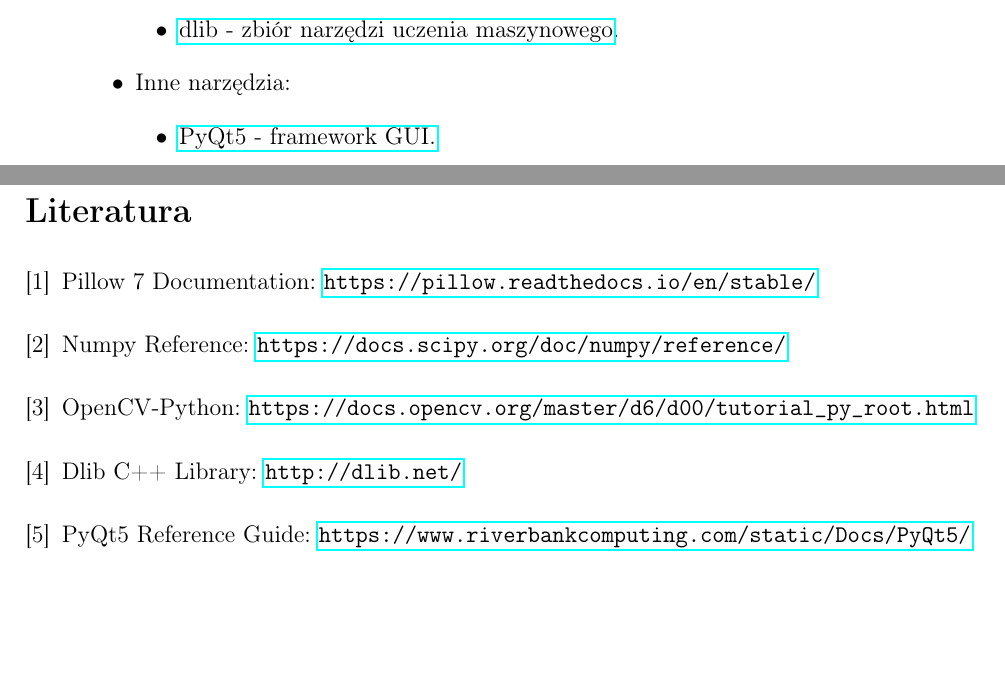
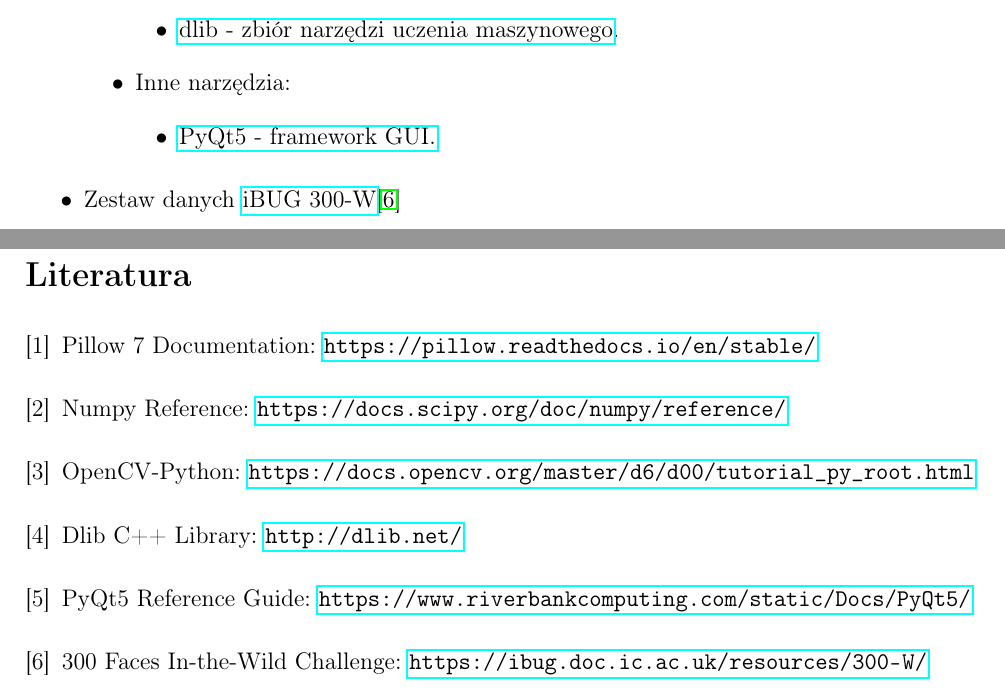
Before and after one commit to WiktorPieklik/Llama, a LaTeX document (docs/1_plan/src/plan_Pieklik_Bojarska.tex, which reads docs/1_plan/src/parts/Bib.tex, docs/1_plan/src/parts/sposoby.tex): two parts of pages 2 and 3 of 3, joined at a grey line, cut so that both start at the same text, the shorter picture padded with empty space. Compiled offline with pdfLaTeX.

Commit message:
Add iBUG 300-W to sources

```diff
--- a/docs/1_plan/src/parts/Bib.tex
+++ b/docs/1_plan/src/parts/Bib.tex
@@ -11,4 +11,7 @@
     \bibitem{pyqt5}
     PyQt5 Reference Guide: \url{https://www.riverbankcomputing.com/static/Docs/PyQt5/}
 
+    \bibitem{300-w}
+    300 Faces In-the-Wild Challenge: \url{https://ibug.doc.ic.ac.uk/resources/300-W/}
+
 \end{thebibliography}
--- a/docs/1_plan/src/parts/sposoby.tex
+++ b/docs/1_plan/src/parts/sposoby.tex
@@ -22,5 +22,5 @@
             \item \href{https://pypi.org/project/PyQt5/}{PyQt5 - framework GUI.}
         \end{itemize}
     \end{itemize}
-
+    \item Zestaw danych \href{https://ibug.doc.ic.ac.uk/resources/300-W/}{iBUG 300-W}\cite{300-w}
 \end{itemize}
```
Also changed, not shown: docs/1_plan/out/plan_Pieklik_Bojarska.pdf.
